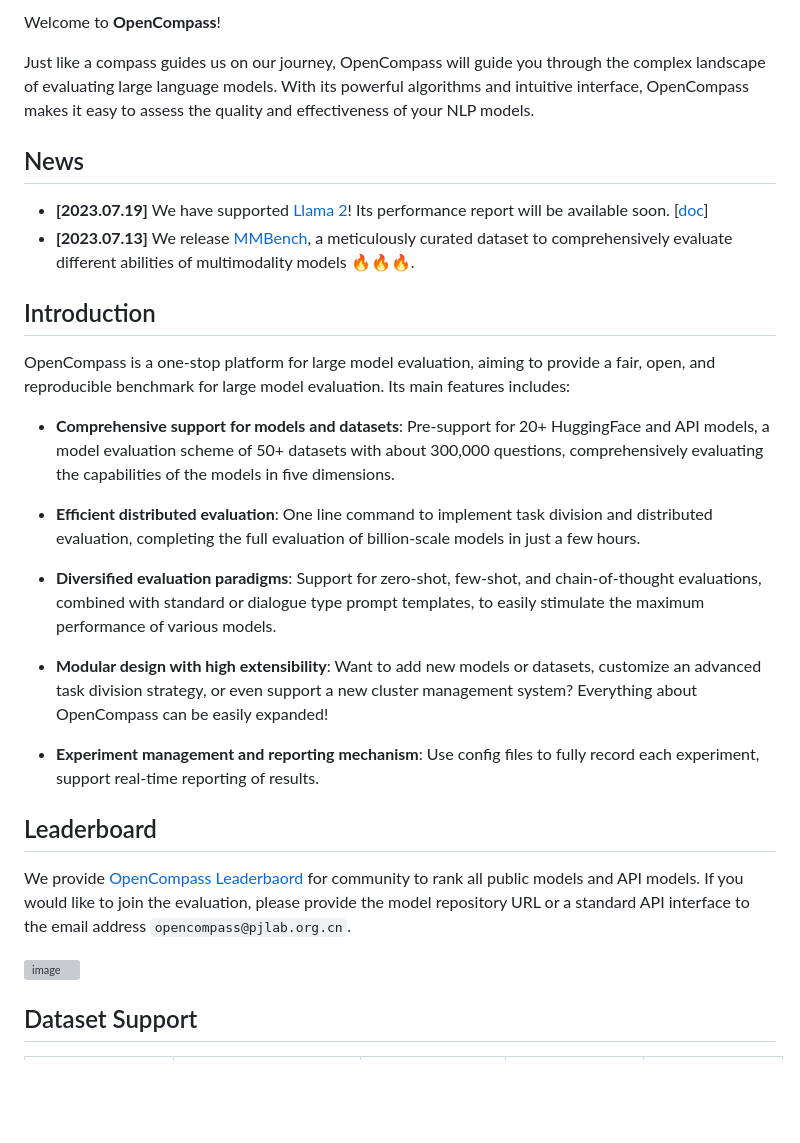
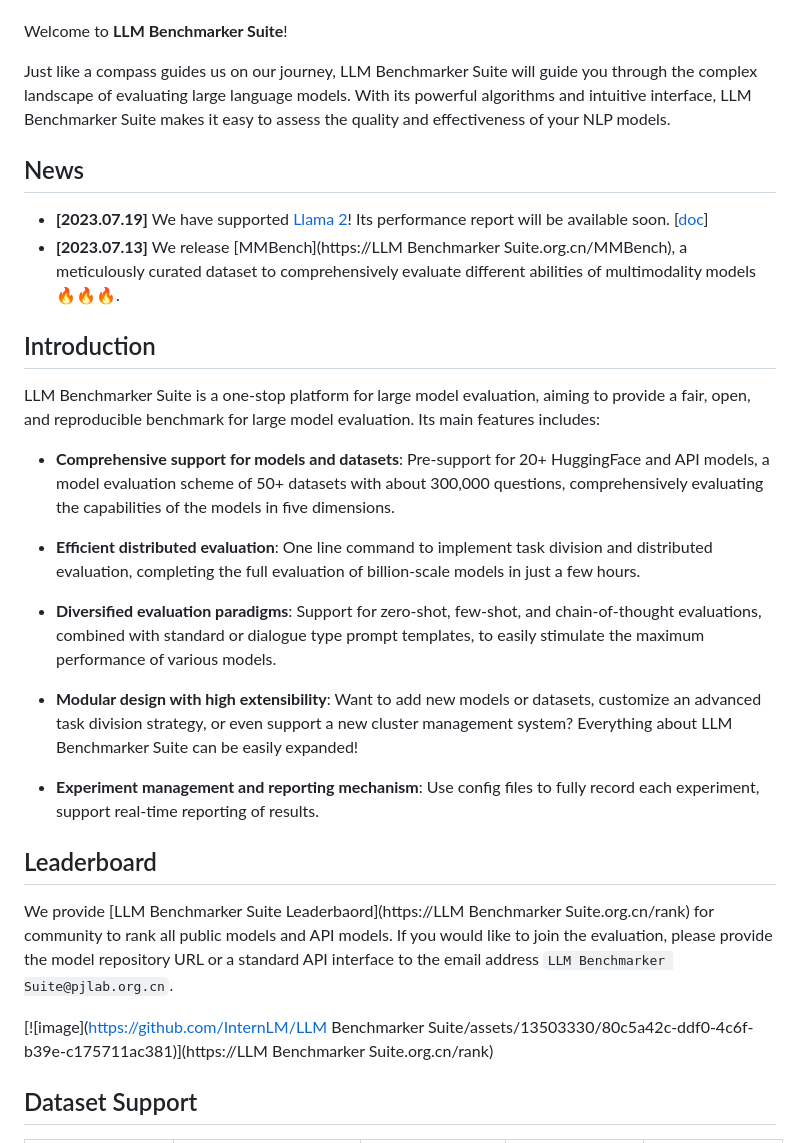
Before and after one commit to FormulaMonks/llm-benchmarker-suite, a Markdown page: README.md, the part around the change printed below. GitHub-like rendering; blank space fills up the shorter version; grey boxes are pictures that could not be loaded.

```diff
--- a/README.md
+++ b/README.md
@@ -23,16 +18,17 @@ English | [简体中文](README_zh-CN.md)
 
-Welcome to **OpenCompass**!
 
-Just like a compass guides us on our journey, OpenCompass will guide you through the complex landscape of evaluating large language models. With its powerful algorithms and intuitive interface, OpenCompass makes it easy to assess the quality and effectiveness of your NLP models.
+Welcome to **LLM Benchmarker Suite**!
+
+Just like a compass guides us on our journey, LLM Benchmarker Suite will guide you through the complex landscape of evaluating large language models. With its powerful algorithms and intuitive interface, LLM Benchmarker Suite makes it easy to assess the quality and effectiveness of your NLP models.
 
 ## News
 
 - **\[2023.07.19\]** We have supported [Llama 2](https://ai.meta.com/llama/)! Its performance report will be available soon. \[[doc](./docs/en/get_started.md#Installation)\]
-- **\[2023.07.13\]** We release [MMBench](https://opencompass.org.cn/MMBench), a meticulously curated dataset to comprehensively evaluate different abilities of multimodality models 🔥🔥🔥.
+- **\[2023.07.13\]** We release [MMBench](https://LLM Benchmarker Suite.org.cn/MMBench), a meticulously curated dataset to comprehensively evaluate different abilities of multimodality models 🔥🔥🔥.
 
 ## Introduction
 
-OpenCompass is a one-stop platform for large model evaluation, aiming to provide a fair, open, and reproducible benchmark for large model evaluation. Its main features includes:
+LLM Benchmarker Suite is a one-stop platform for large model evaluation, aiming to provide a fair, open, and reproducible benchmark for large model evaluation. Its main features includes:
 
 - **Comprehensive support for models and datasets**: Pre-support for 20+ HuggingFace and API models, a model evaluation scheme of 50+ datasets with about 300,000 questions, comprehensively evaluating the capabilities of the models in five dimensions.
 
@@ -40,15 +36,15 @@ OpenCompass is a one-stop platform for large model evaluation, aiming to provide
 
 - **Diversified evaluation paradigms**: Support for zero-shot, few-shot, and chain-of-thought evaluations, combined with standard or dialogue type prompt templates, to easily stimulate the maximum performance of various models.
 
-- **Modular design with high extensibility**: Want to add new models or datasets, customize an advanced task division strategy, or even support a new cluster management system? Everything about OpenCompass can be easily expanded!
+- **Modular design with high extensibility**: Want to add new models or datasets, customize an advanced task division strategy, or even support a new cluster management system? Everything about LLM Benchmarker Suite can be easily expanded!
 
 - **Experiment management and reporting mechanism**: Use config files to fully record each experiment, support real-time reporting of results.
 
 ## Leaderboard
 
-We provide [OpenCompass Leaderbaord](https://opencompass.org.cn/rank) for community to rank all public models and API models. If you would like to join the evaluation, please provide the model repository URL or a standard API interface to the email address `opencompass@pjlab.org.cn`.
+We provide [LLM Benchmarker Suite Leaderbaord](https://LLM Benchmarker Suite.org.cn/rank) for community to rank all public models and API models. If you would like to join the evaluation, please provide the model repository URL or a standard API interface to the email address `LLM Benchmarker Suite@pjlab.org.cn`.
 
-[![image](https://github.com/InternLM/opencompass/assets/13503330/80c5a42c-ddf0-4c6f-b39e-c175711ac381)](https://opencompass.org.cn/rank)
+[![image](https://github.com/InternLM/LLM Benchmarker Suite/assets/13503330/80c5a42c-ddf0-4c6f-b39e-c175711ac381)](https://LLM Benchmarker Suite.org.cn/rank)
 
 ## Dataset Support
 
```
Also changed, not shown: other parts of README.md (+16 -32 lines).
